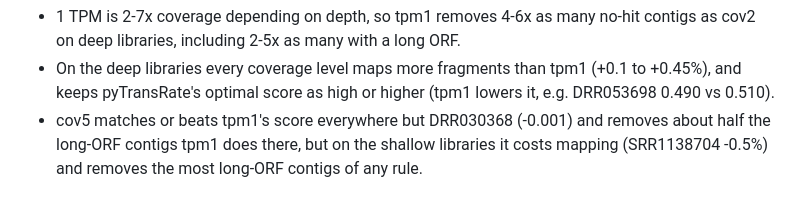
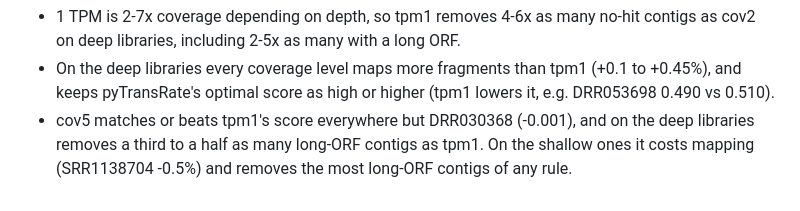
Before and after one commit to macmanes-lab/Oyster_River_Protocol, a Markdown page: experiments/dynamic_cov/README.md, the part around the change. Rendered like a GitHub page.

Commit message:
dynamic_cov README: state cov5's long-ORF losses per depth
Co-Authored-By: Claude Opus 5.5 <noreply@anthropic.com>

```diff
--- a/experiments/dynamic_cov/README.md
+++ b/experiments/dynamic_cov/README.md
@@ -66,7 +66,7 @@ contigs removed and those among them with an ORF > 149 codons:
 - On the deep libraries every coverage level maps more fragments than tpm1
   (+0.1 to +0.45%), and keeps pyTransRate's optimal score as high or
   higher (tpm1 lowers it, e.g. DRR053698 0.490 vs 0.510).
-- cov5 matches or beats tpm1's score everywhere but DRR030368 (-0.001) and
-  removes about half the long-ORF contigs tpm1 does there, but on the
-  shallow libraries it costs mapping (SRR1138704 -0.5%) and removes the
-  most long-ORF contigs of any rule.
+- cov5 matches or beats tpm1's score everywhere but DRR030368 (-0.001),
+  and on the deep libraries removes a third to a half as many long-ORF
+  contigs as tpm1. On the shallow ones it costs mapping (SRR1138704
+  -0.5%) and removes the most long-ORF contigs of any rule.
```
